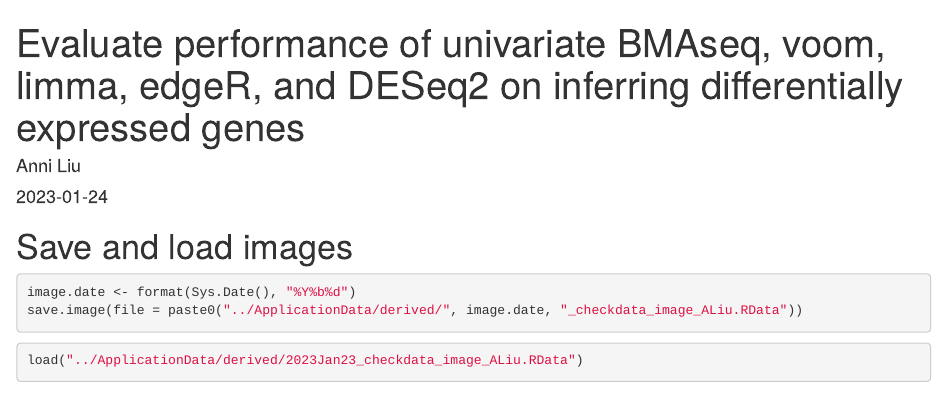
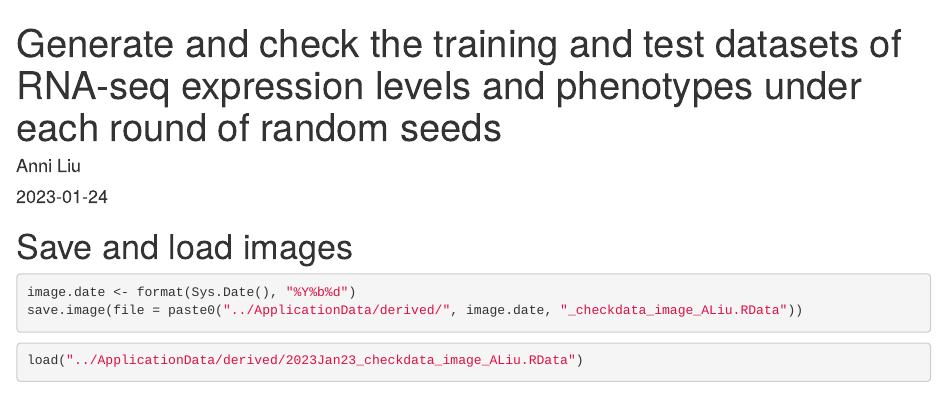
Before and after one commit to SciComp8/Project_Portfolio, an R Markdown document (GenerateCheck_TrainingTestData.Rmd): the page in a window 1100 px wide, from its top. Rendered offline with R 4.5, knitr and Pandoc, with nearby package versions; some code elsewhere in the file could not run offline; common packages that the code uses without loading them are loaded.

Commit message:
Update GenerateCheck_TrainingTestData.Rmd

```diff
--- a/GenerateCheck_TrainingTestData.Rmd
+++ b/GenerateCheck_TrainingTestData.Rmd
@@ -1,5 +1,5 @@
 ---
-title: "Evaluate performance of univariate BMAseq, voom, limma, edgeR, and DESeq2 on inferring differentially expressed genes"
+title: "Generate and check the training and test datasets of RNA-seq expression levels and phenotypes under each round of random seeds"
 author: "Anni Liu"
 date: "`r Sys.Date()`"
 output: html_document
```
